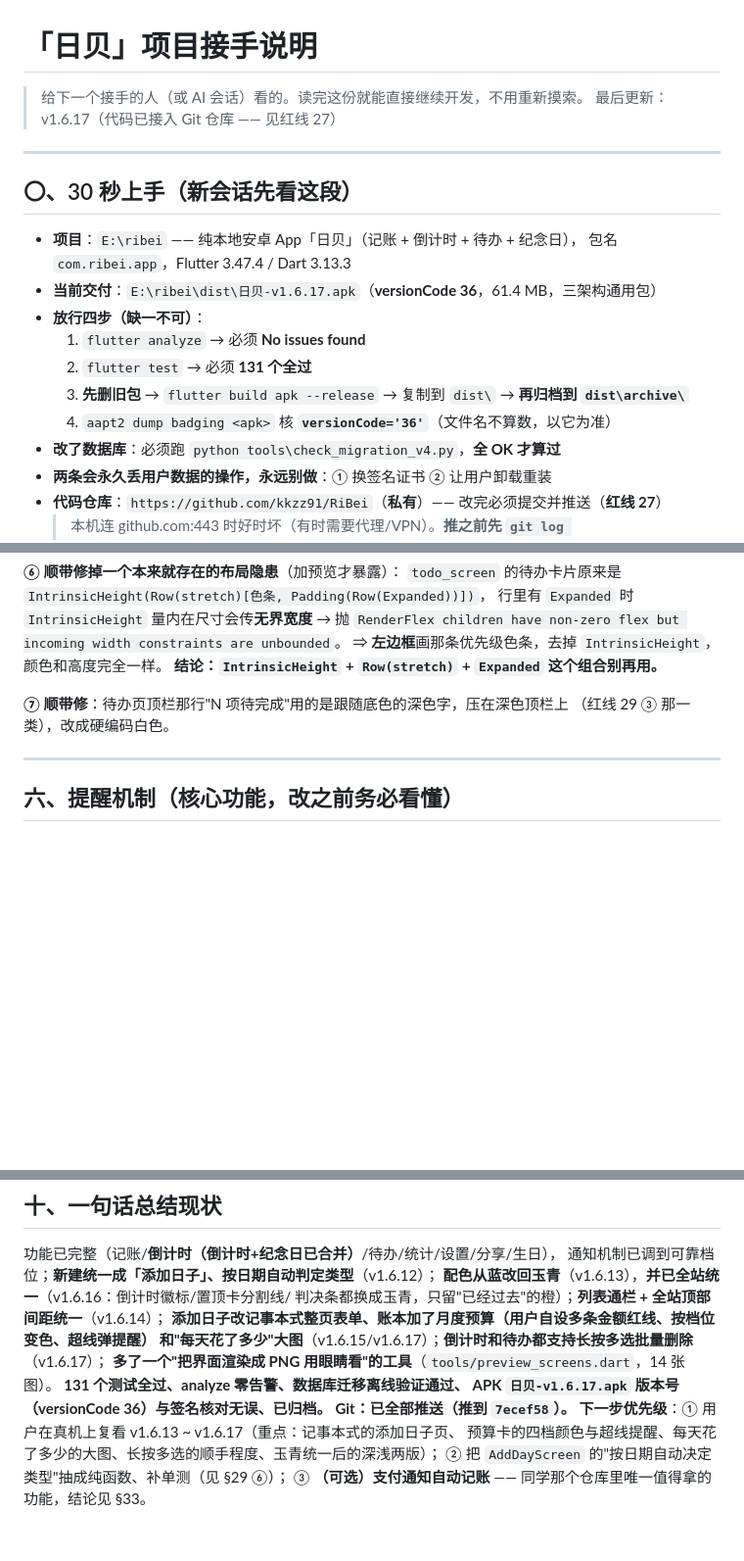
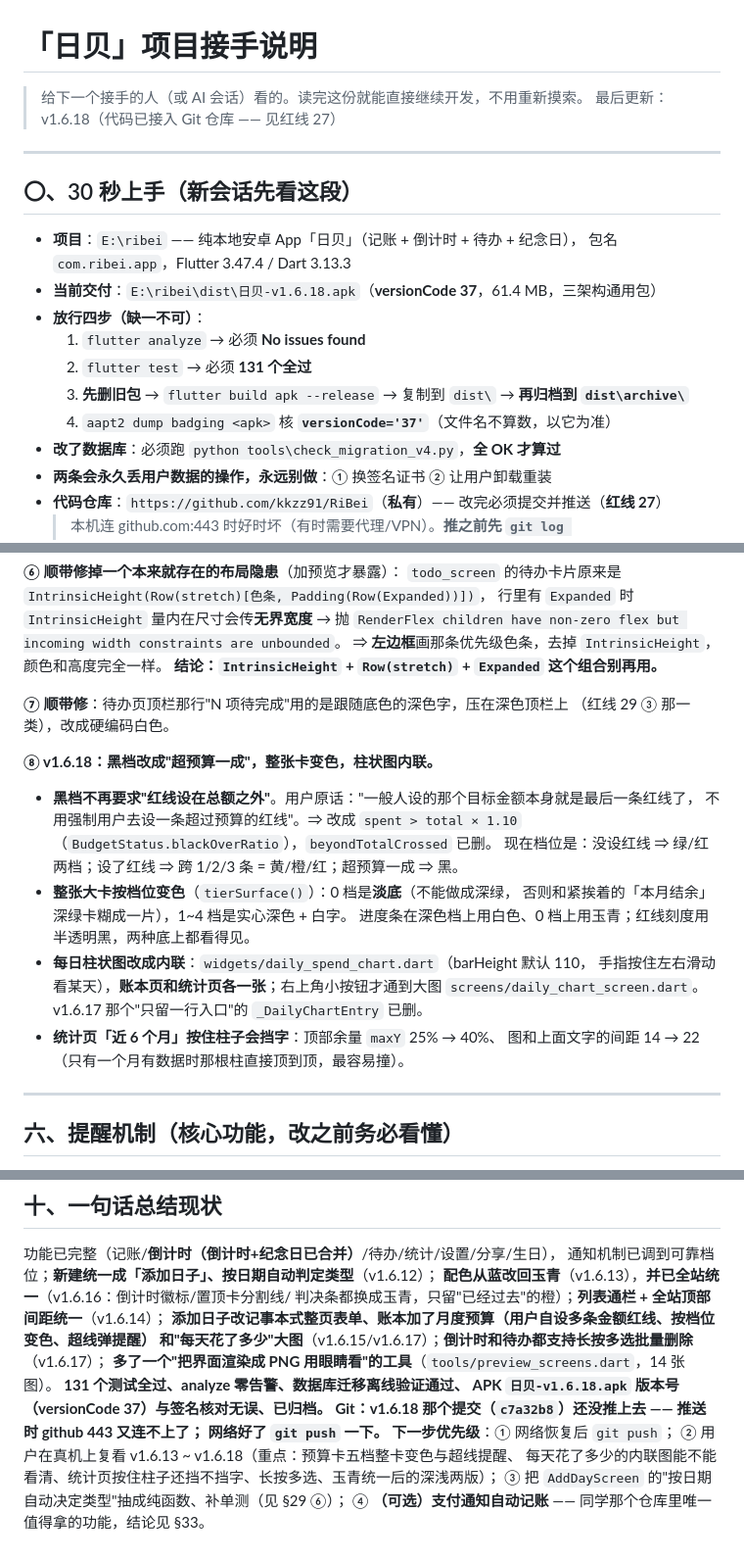
Before and after one commit to kkzz91/RiBei, a Markdown page: 接手说明.md, 3 parts joined by grey strips. Shown at 98% size. GitHub-like rendering; blank space fills up the shorter version.

Commit message:
文档对齐到 v1.6.18：整卡变色、黑档改超预算一成、柱状图内联、统计页间距

```diff
--- a/接手说明.md
+++ b/接手说明.md
@@ -1,7 +1,7 @@
 # 「日贝」项目接手说明
 
 > 给下一个接手的人（或 AI 会话）看的。读完这份就能直接继续开发，不用重新摸索。
-> 最后更新：v1.6.17（代码已接入 Git 仓库 —— 见红线 27）
+> 最后更新：v1.6.18（代码已接入 Git 仓库 —— 见红线 27）
 
 ---
 
@@ -9,12 +9,12 @@
 
 - **项目**：`E:\ribei` —— 纯本地安卓 App「日贝」（记账 + 倒计时 + 待办 + 纪念日），
   包名 `com.ribei.app`，Flutter 3.47.4 / Dart 3.13.3
-- **当前交付**：`E:\ribei\dist\日贝-v1.6.17.apk`（**versionCode 36**，61.4 MB，三架构通用包）
+- **当前交付**：`E:\ribei\dist\日贝-v1.6.18.apk`（**versionCode 37**，61.4 MB，三架构通用包）
 - **放行四步（缺一不可）**：
   1. `flutter analyze` → 必须 **No issues found**
   2. `flutter test` → 必须 **131 个全过**
   3. **先删旧包** → `flutter build apk --release` → 复制到 `dist\` → **再归档到 `dist\archive\`**
-  4. `aapt2 dump badging <apk>` 核 **`versionCode='36'`**（文件名不算数，以它为准）
+  4. `aapt2 dump badging <apk>` 核 **`versionCode='37'`**（文件名不算数，以它为准）
 - **改了数据库**：必须跑 `python tools\check_migration_v4.py`，**全 OK 才算过**
 - **两条会永久丢用户数据的操作，永远别做**：① 换签名证书 ② 让用户卸载重装
 - **代码仓库**：`https://github.com/kkzz91/RiBei`（**私有**）—— 改完必须提交并推送（**红线 27**）
@@ -932,6 +932,20 @@ Wallos 衍生（**GPL-3.0**）"的拼装。**Wallos 那部分（`deploy/wallos-e
 **⑦ 顺带修**：待办页顶栏那行"N 项待完成"用的是跟随底色的深色字，压在深色顶栏上
 （红线 29 ③ 那一类），改成硬编码白色。
 
+**⑧ v1.6.18：黑档改成"超预算一成"，整张卡变色，柱状图内联。**
+- **黑档不再要求"红线设在总额之外"**。用户原话："一般人设的那个目标金额本身就是最后一条红线了，
+  不用强制用户去设一条超过预算的红线"。⇒ 改成 `spent > total × 1.10`
+  （`BudgetStatus.blackOverRatio`），`beyondTotalCrossed` 已删。
+  现在档位是：没设红线 ⇒ 绿/红两档；设了红线 ⇒ 跨 1/2/3 条 = 黄/橙/红；超预算一成 ⇒ 黑。
+- **整张大卡按档位变色**（`tierSurface()`）：0 档是**淡底**（不能做成深绿，
+  否则和紧挨着的「本月结余」深绿卡糊成一片），1~4 档是实心深色 + 白字。
+  进度条在深色档上用白色、0 档上用玉青；红线刻度用半透明黑，两种底上都看得见。
+- **每日柱状图改成内联**：`widgets/daily_spend_chart.dart`（barHeight 默认 110，
+  手指按住左右滑动看某天），**账本页和统计页各一张**；右上角小按钮才通到大图
+  `screens/daily_chart_screen.dart`。v1.6.17 那个"只留一行入口"的 `_DailyChartEntry` 已删。
+- **统计页「近 6 个月」按住柱子会挡字**：顶部余量 `maxY` 25% → 40%、
+  图和上面文字的间距 14 → 22（只有一个月有数据时那根柱直接顶到顶，最容易撞）。
+
 ---
 
 ## 六、提醒机制（核心功能，改之前务必看懂）
@@ -1145,9 +1159,11 @@ SQLite 的 `ALTER TABLE ADD COLUMN` 把新列追加到**表末尾**，而 `CREAT
 和"每天花了多少"大图**（v1.6.15/v1.6.17）；**倒计时和待办都支持长按多选批量删除**（v1.6.17）；
 **多了一个"把界面渲染成 PNG 用眼睛看"的工具**（`tools/preview_screens.dart`，14 张图）。
 **131 个测试全过、analyze 零告警、数据库迁移离线验证通过、
-APK `日贝-v1.6.17.apk` 版本号（versionCode 36）与签名核对无误、已归档。**
-**Git：已全部推送（推到 `7ecef58`）。**
-**下一步优先级**：① 用户在真机上复看 v1.6.13 ~ v1.6.17（重点：记事本式的添加日子页、
-预算卡的四档颜色与超线提醒、每天花了多少的大图、长按多选的顺手程度、玉青统一后的深浅两版）；
-② 把 `AddDayScreen` 的"按日期自动决定类型"抽成纯函数、补单测（见 §29 ⑥）；
-③ **（可选）支付通知自动记账** —— 同学那个仓库里唯一值得拿的功能，结论见 §33。
+APK `日贝-v1.6.18.apk` 版本号（versionCode 37）与签名核对无误、已归档。**
+**Git：v1.6.18 那个提交（`c7a32b8`）还没推上去 —— 推送时 github 443 又连不上了；
+网络好了 `git push` 一下。**
+**下一步优先级**：① 网络恢复后 `git push`；
+② 用户在真机上复看 v1.6.13 ~ v1.6.18（重点：预算卡五档整卡变色与超线提醒、
+每天花了多少的内联图能不能看清、统计页按住柱子还挡不挡字、长按多选、玉青统一后的深浅两版）；
+③ 把 `AddDayScreen` 的"按日期自动决定类型"抽成纯函数、补单测（见 §29 ⑥）；
+④ **（可选）支付通知自动记账** —— 同学那个仓库里唯一值得拿的功能，结论见 §33。
```
Also changed, not shown: other parts of 接手说明.md (+3 -3 lines), 说明.md (+16 -4 lines), 项目制作过程.md (+4 -3 lines).
